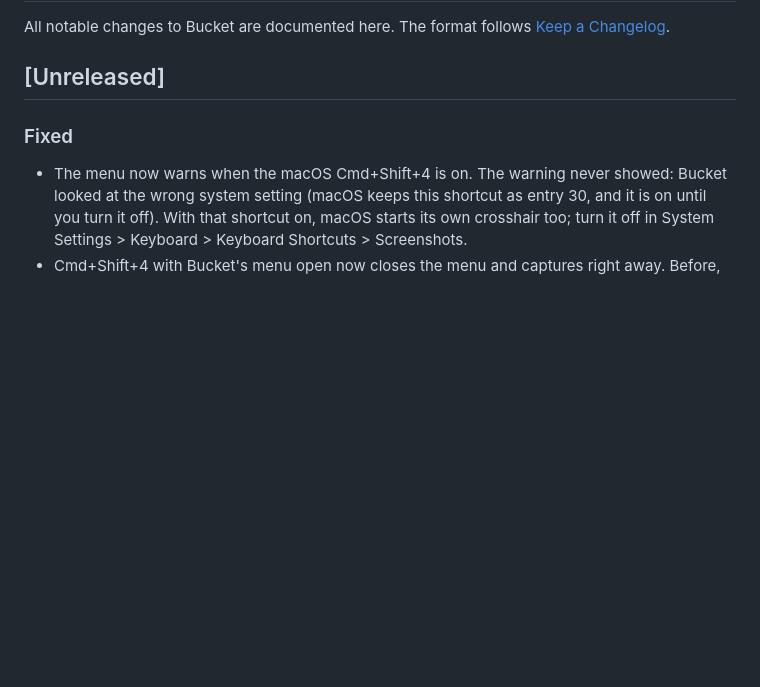
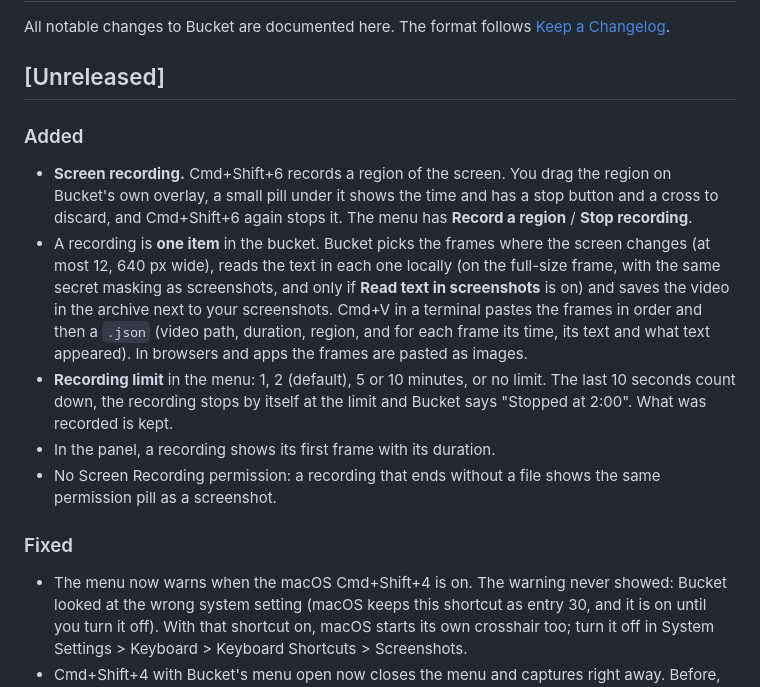
Before and after one commit to geheime/bucket, a Markdown page: CHANGELOG.md, the part around the change. GitHub-like rendering; blank space fills up the shorter version.

```diff
--- a/CHANGELOG.md
+++ b/CHANGELOG.md
@@ -4,6 +4,20 @@ All notable changes to Bucket are documented here. The format follows
 [Keep a Changelog](https://keepachangelog.com/en/1.1.0/).
 
 ## [Unreleased]
+
+### Added
+- **Screen recording.** Cmd+Shift+6 records a region of the screen. You drag the region on Bucket's own overlay, a
+  small pill under it shows the time and has a stop button and a cross to discard, and Cmd+Shift+6 again stops it.
+  The menu has **Record a region** / **Stop recording**.
+- A recording is **one item** in the bucket. Bucket picks the frames where the screen changes (at most 12, 640 px
+  wide), reads the text in each one locally (on the full-size frame, with the same secret masking as screenshots, and
+  only if **Read text in screenshots** is on) and saves the video in the archive next to your screenshots. Cmd+V in a
+  terminal pastes the frames in order and then a `.json` (video path, duration, region, and for each frame its time,
+  its text and what text appeared). In browsers and apps the frames are pasted as images.
+- **Recording limit** in the menu: 1, 2 (default), 5 or 10 minutes, or no limit. The last 10 seconds count down, the
+  recording stops by itself at the limit and Bucket says "Stopped at 2:00". What was recorded is kept.
+- In the panel, a recording shows its first frame with its duration.
+- No Screen Recording permission: a recording that ends without a file shows the same permission pill as a screenshot.
 
 ### Fixed
 - The menu now warns when the macOS Cmd+Shift+4 is on. The warning never showed: Bucket looked at the wrong system
```
Also changed, not shown: README.md (+22 -1 lines).
